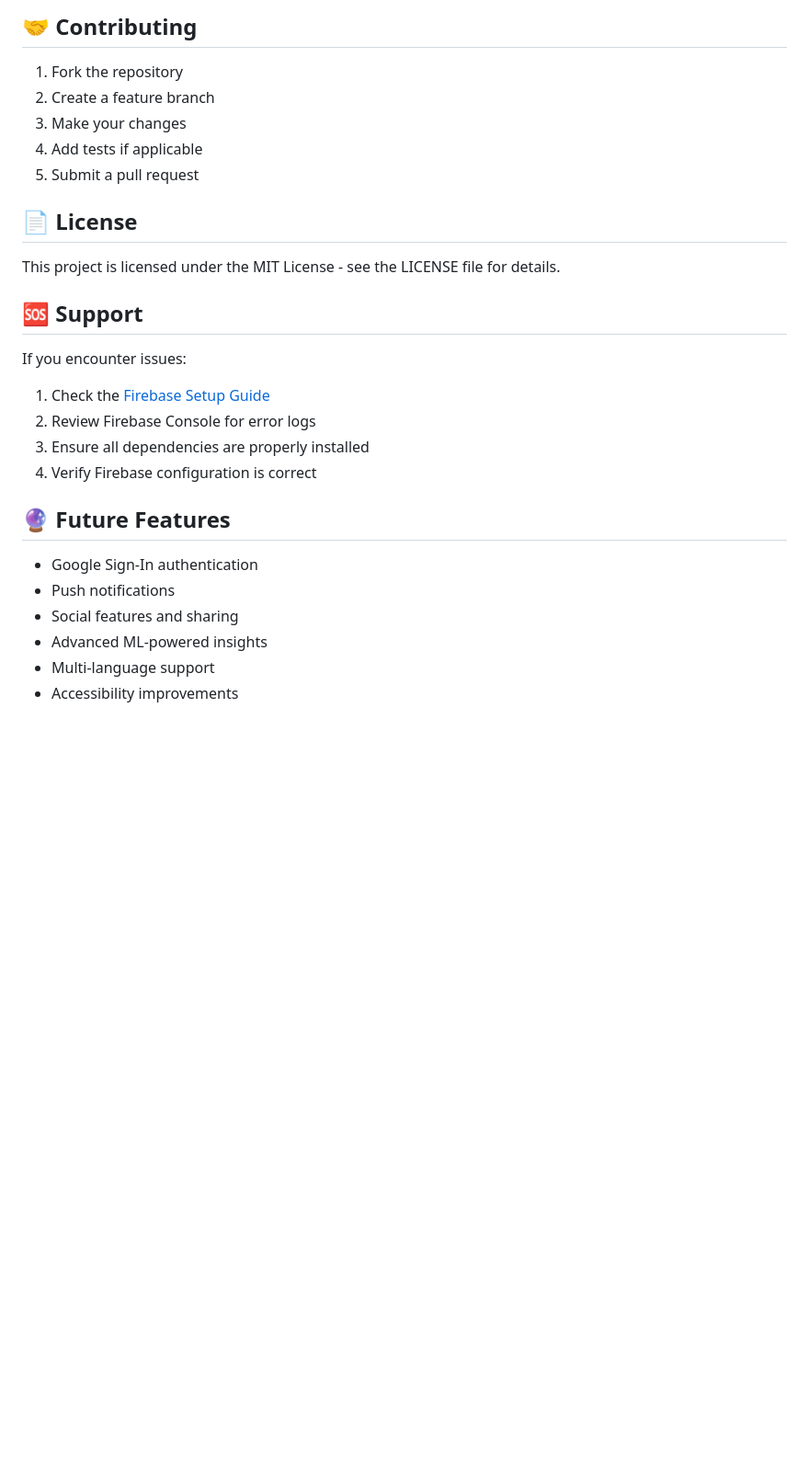
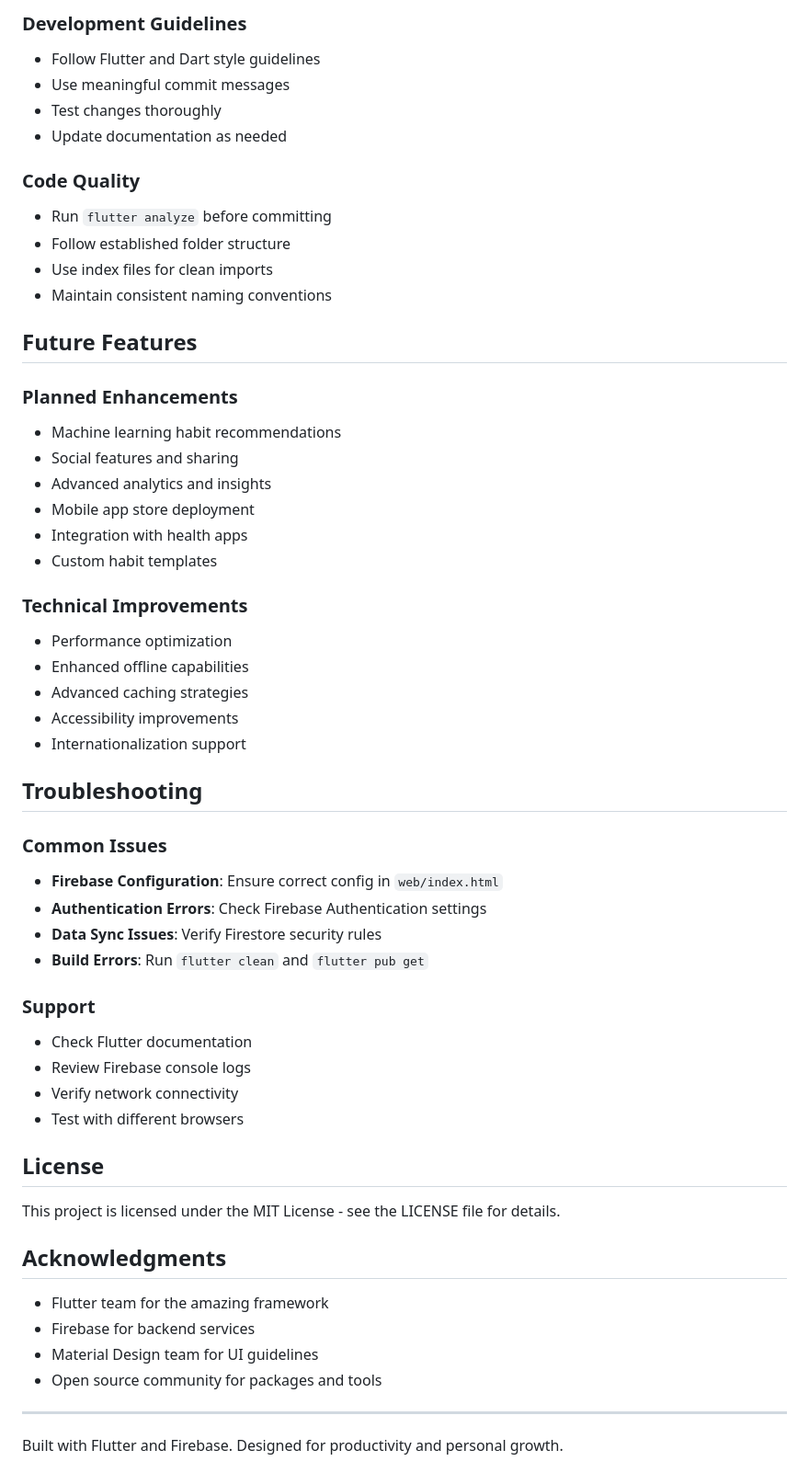
Before and after one commit to kartich18/habit-tracker-app, a Markdown page: README.md, the part around the change printed below. Shown: that part at 92% size. GitHub-like rendering; blank space fills up the shorter version.

```diff
--- a/README.md
+++ b/README.md
@@ -191,30 +215,58 @@ flutter build ios
 
-## 🤝 Contributing
+### Development Guidelines
+- Follow Flutter and Dart style guidelines
+- Use meaningful commit messages
+- Test changes thoroughly
+- Update documentation as needed
 
-1. Fork the repository
-2. Create a feature branch
-3. Make your changes
-4. Add tests if applicable
-5. Submit a pull request
+### Code Quality
+- Run `flutter analyze` before committing
+- Follow established folder structure
+- Use index files for clean imports
+- Maintain consistent naming conventions
 
-## 📄 License
+## Future Features
+
+### Planned Enhancements
+- Machine learning habit recommendations
+- Social features and sharing
+- Advanced analytics and insights
+- Mobile app store deployment
+- Integration with health apps
+- Custom habit templates
+
+### Technical Improvements
+- Performance optimization
+- Enhanced offline capabilities
+- Advanced caching strategies
+- Accessibility improvements
+- Internationalization support
+
+## Troubleshooting
+
+### Common Issues
+- **Firebase Configuration**: Ensure correct config in `web/index.html`
+- **Authentication Errors**: Check Firebase Authentication settings
+- **Data Sync Issues**: Verify Firestore security rules
+- **Build Errors**: Run `flutter clean` and `flutter pub get`
+
+### Support
+- Check Flutter documentation
+- Review Firebase console logs
+- Verify network connectivity
+- Test with different browsers
+
+## License
 
 This project is licensed under the MIT License - see the LICENSE file for details.
 
-## 🆘 Support
+## Acknowledgments
 
-If you encounter issues:
+- Flutter team for the amazing framework
+- Firebase for backend services
+- Material Design team for UI guidelines
+- Open source community for packages and tools
 
-1. Check the [Firebase Setup Guide](FIREBASE_SETUP.md)
-2. Review Firebase Console for error logs
-3. Ensure all dependencies are properly installed
-4. Verify Firebase configuration is correct
+---
 
-## 🔮 Future Features
-
-- Google Sign-In authentication
-- Push notifications
-- Social features and sharing
-- Advanced ML-powered insights
-- Multi-language support
-- Accessibility improvements
+Built with Flutter and Firebase. Designed for productivity and personal growth.
```
Also changed, not shown: other parts of README.md (+136 -112 lines).
